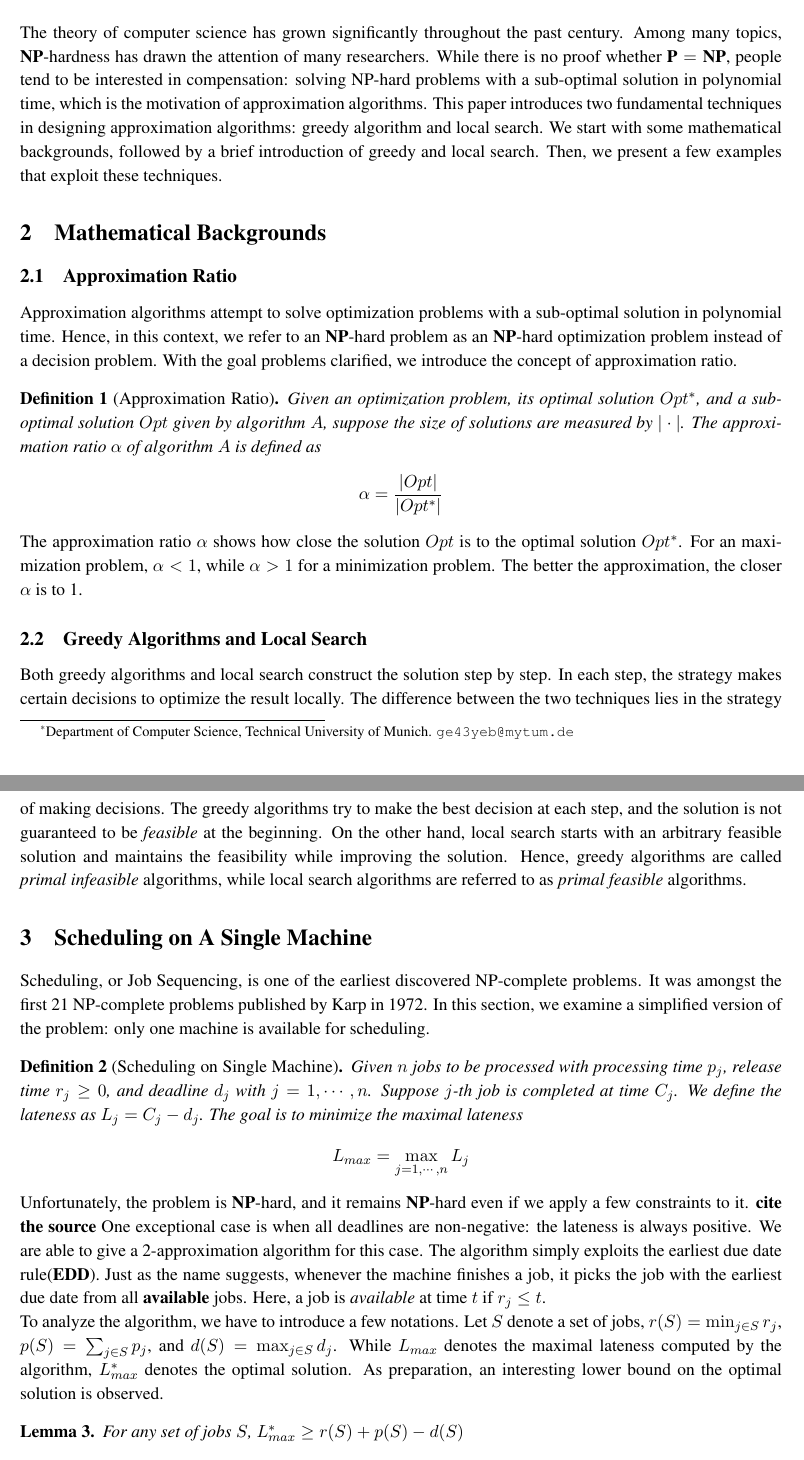
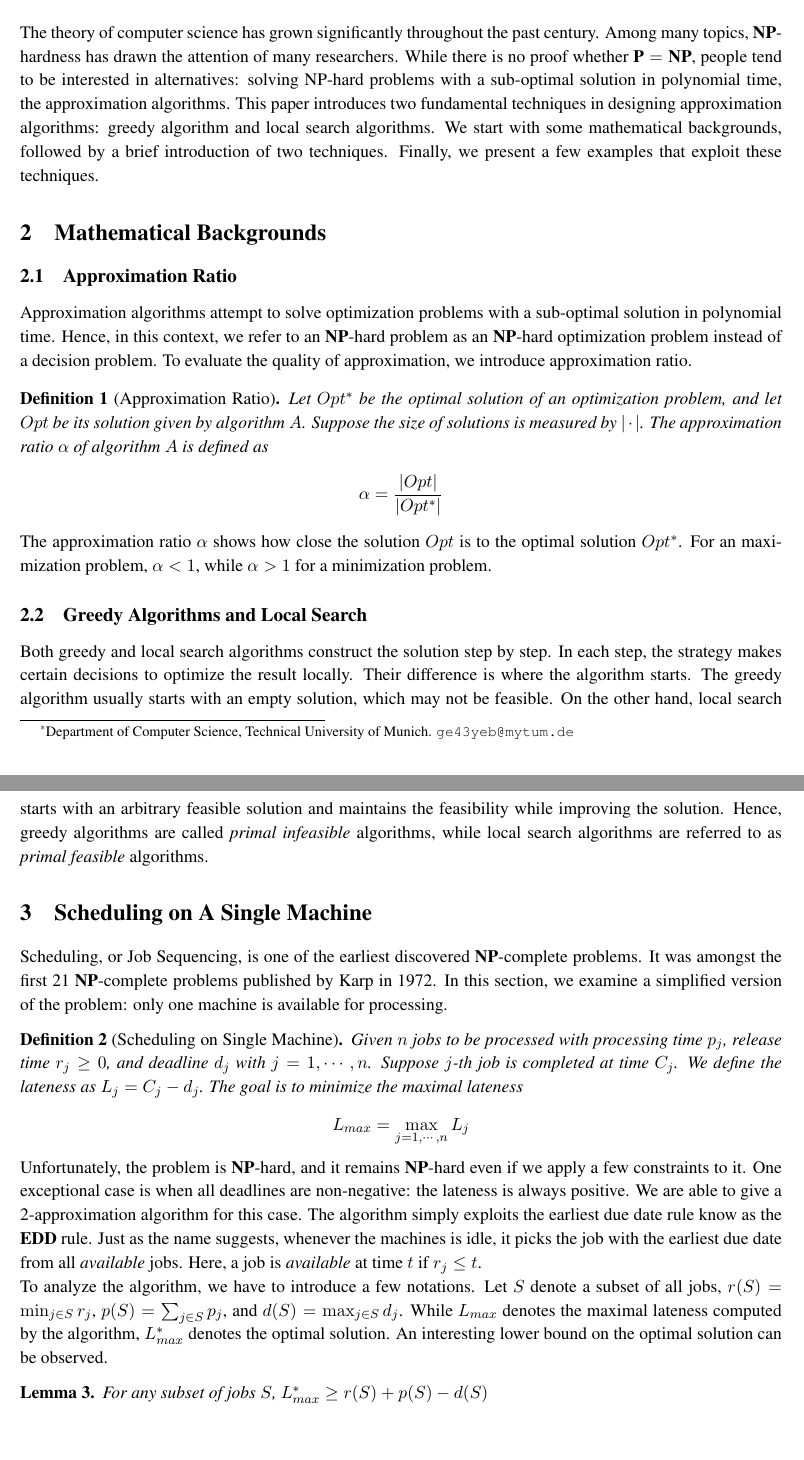
Before and after one commit to AlexiosFan/Seminar_Approx, a LaTeX document (paper/paper.tex): two parts of pages 1 and 2 of 11 before the commit and two parts of pages 1 and 2 of 10 after it, joined at a grey line, cut so that both start at the same text, the shorter picture padded with empty space. Compiled offline with LaTeX, dvips and Ghostscript.

Commit message:
updated the paper

```diff
--- a/paper/paper.tex
+++ b/paper/paper.tex
@@ -54,40 +54,41 @@
 \maketitle
 \section{Introduction}
 The theory of computer science has grown significantly throughout the past century. Among many topics, \NP-hardness has drawn the attention of many researchers.
-While there is no proof whether $\PTIME=\NP$, people tend to be interested in compensation: solving NP-hard problems with a sub-optimal solution in polynomial time, which is the motivation of approximation algorithms. This paper introduces two fundamental techniques in designing approximation algorithms: greedy algorithm and local search.
-We start with some mathematical backgrounds, followed by a brief introduction of greedy and local search.
-Then, we present a few examples that exploit these techniques.
+While there is no proof whether $\PTIME=\NP$, people tend to be interested in alternatives: solving NP-hard problems with a sub-optimal solution in polynomial time,
+the approximation algorithms. This paper introduces two fundamental techniques in designing approximation algorithms: greedy algorithm and local search algorithms.
+We start with some mathematical backgrounds, followed by a brief introduction of two techniques.
+Finally, we present a few examples that exploit these techniques.
 
 \section{Mathematical Backgrounds}
 \subsection{Approximation Ratio}
 Approximation algorithms attempt to solve optimization problems with a sub-optimal solution in polynomial time.
 Hence, in this context, we refer to an \NP-hard problem as an \NP-hard optimization problem instead of a decision problem.
-With the goal problems clarified, we introduce the concept of approximation ratio.
+To evaluate the quality of approximation, we introduce approximation ratio.
 \begin{definition}[Approximation Ratio]
-    Given an optimization problem, its optimal solution $Opt^*$, and a sub-optimal solution $Opt$ given by algorithm $A$, suppose the size of solutions
-    are measured by $|\cdot|$. The approximation ratio $\alpha$ of algorithm $A$ is defined as
+    Let $Opt^*$ be the optimal solution of an optimization problem, and let $Opt$ be its solution given by algorithm $A$.
+    Suppose the size of solutions is measured by $|\cdot|$. The approximation ratio $\alpha$ of algorithm $A$ is defined as
     \begin{align*}
         \alpha = \frac{|Opt|}{|Opt^*|}
     \end{align*}
 \end{definition}
 The approximation ratio $\alpha$ shows how close the solution $Opt$ is to the optimal solution $Opt^*$. For an maximization problem, $\alpha < 1$, while $\alpha > 1$
-for a minimization problem. The better the approximation, the closer $\alpha$ is to 1.
+for a minimization problem.
 
 \subsection{Greedy Algorithms and Local Search}
-Both greedy algorithms and local search construct the solution step by step.
+Both greedy and local search algorithms construct the solution step by step.
 In each step, the strategy makes certain decisions to optimize the result locally.
-The difference between the two techniques lies in the strategy of making decisions.
-The greedy algorithms try to make the best decision at each step, and the solution is not guaranteed to
-be \textit{feasible} at the beginning. On the other hand, local search starts with an arbitrary feasible solution
+Their difference is where the algorithm starts.
+The greedy algorithm usually starts with an empty solution, which may not be feasible.
+On the other hand, local search starts with an arbitrary feasible solution
 and maintains the feasibility while improving the solution.
 Hence, greedy algorithms are called \textit{primal infeasible} algorithms, while local search algorithms
 are referred to as \textit{primal feasible} algorithms.
 
 
 \section{Scheduling on A Single Machine}
-Scheduling, or Job Sequencing, is one of the earliest discovered NP-complete problems.
-It was amongst the first 21 NP-complete problems published by Karp in 1972. In this section,
-we examine a simplified version of the problem: only one machine is available for scheduling.
+Scheduling, or Job Sequencing, is one of the earliest discovered \textbf{NP}-complete problems.
+It was amongst the first 21 \textbf{NP}-complete problems published by Karp in 1972. In this section,
+we examine a simplified version of the problem: only one machine is available for processing.
 \begin{definition}[Scheduling on Single Machine]
     Given $n$ jobs to be processed with processing time $p_j$, release time $r_j \geq 0$, and deadline $d_j$ with $j = 1, \cdots, n$.
     Suppose $j$-th job is completed at time $C_j$. We define the lateness as $L_j = C_j - d_j$. The goal is to minimize the maximal lateness
@@ -96,17 +97,17 @@ we examine a simplified version of the problem: only one machine is available fo
     \end{align*}
 \end{definition}
 Unfortunately, the problem is \NP-hard, and it remains \NP-hard even if we apply
-a few constraints to it. \textbf{cite the source} One exceptional case is when all deadlines are non-negative: the lateness is always positive.
-We are able to give a 2-approximation algorithm for this case. The algorithm simply exploits the earliest due date rule(\textbf{EDD}).
-Just as the name suggests, whenever the machine finishes a job, it picks the job with the earliest due date from all \textbf{available} jobs.
+a few constraints to it. One exceptional case is when all deadlines are non-negative: the lateness is always positive.
+We are able to give a 2-approximation algorithm for this case. The algorithm simply exploits the earliest due date rule know as the \textbf{EDD} rule.
+Just as the name suggests, whenever the machines is idle, it picks the job with the earliest due date from all \textit{available} jobs.
 Here, a job is \textit{available} at time $t$ if $r_j \leq t$.
 
-To analyze the algorithm, we have to introduce a few notations. Let $S$ denote a set of jobs, $r(S) = \min_{j \in S} r_j$, $p(S) = \sum_{j \in S} p_j$,
+To analyze the algorithm, we have to introduce a few notations. Let $S$ denote a subset of all jobs, $r(S) = \min_{j \in S} r_j$, $p(S) = \sum_{j \in S} p_j$,
 and $d(S) = \max_{j \in S} d_j$. While $L_{max}$ denotes the maximal lateness computed by the algorithm, $L_{max}^*$ denotes the optimal solution.
-As preparation, an interesting lower bound on the optimal solution is observed.
+An interesting lower bound on the optimal solution can be observed.
 \begin{lemma}
     \label{lemma:lowerbound}
-    For any set of jobs $S$, $L_{max}^* \geq r(S) + p(S) - d(S)$
+    For any subset of jobs $S$, $L_{max}^* \geq r(S) + p(S) - d(S)$
 \end{lemma}
 \begin{proof}
     Suppose job $j$ is the last finished job in the optimal schedule. The scheduling cannot start until $r(S)$. In an optimal schedule, there is no gap between the processing of jobs, and all jobs
```
